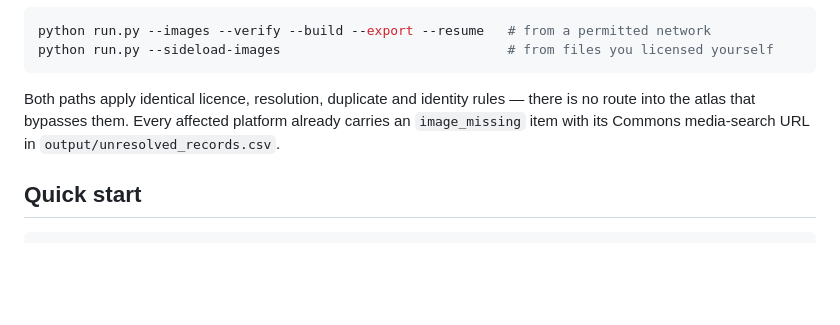
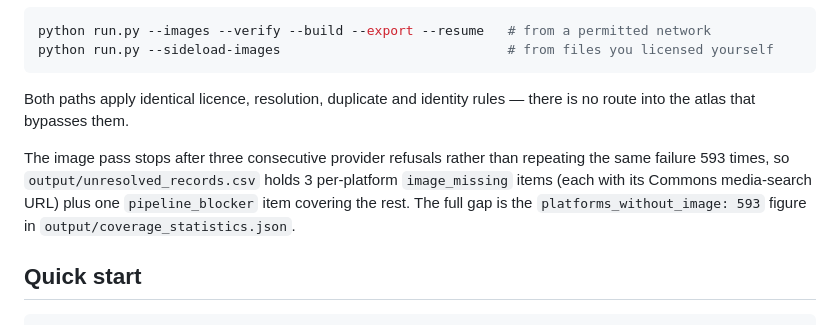
Before and after one commit to arjunjayadev2000-commits/global-uav-atlas, a Markdown page: README.md, the part around the change. Rendered like a GitHub page; blank space fills up the shorter version.

````diff
--- a/README.md
+++ b/README.md
@@ -58,9 +58,13 @@ python run.py --sideload-images                             # from files you lic
 ```
 
 Both paths apply identical licence, resolution, duplicate and identity rules —
-there is no route into the atlas that bypasses them. Every affected platform
-already carries an `image_missing` item with its Commons media-search URL in
-`output/unresolved_records.csv`.
+there is no route into the atlas that bypasses them.
+
+The image pass stops after three consecutive provider refusals rather than
+repeating the same failure 593 times, so `output/unresolved_records.csv` holds
+3 per-platform `image_missing` items (each with its Commons media-search URL)
+plus one `pipeline_blocker` item covering the rest. The full gap is the
+`platforms_without_image: 593` figure in `output/coverage_statistics.json`.
 
 ## Quick start
 
````
Also changed, not shown: docs/PROGRESS.md (+6 -4 lines).
